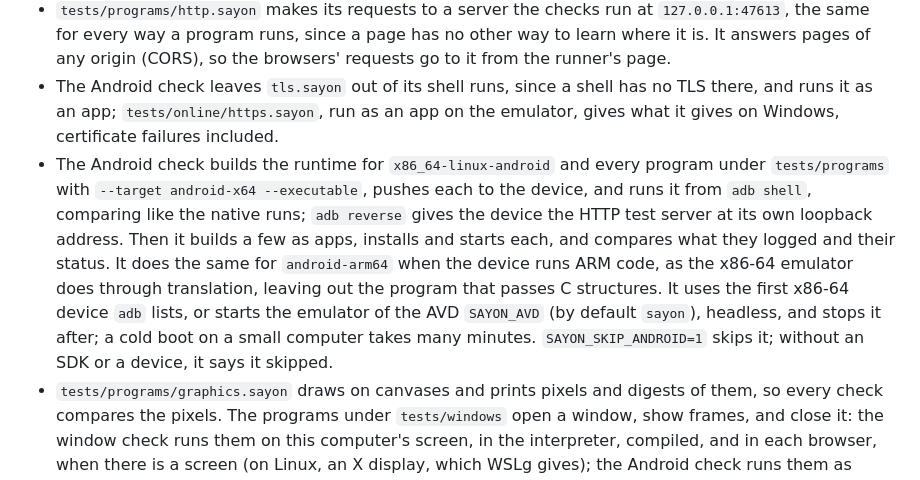
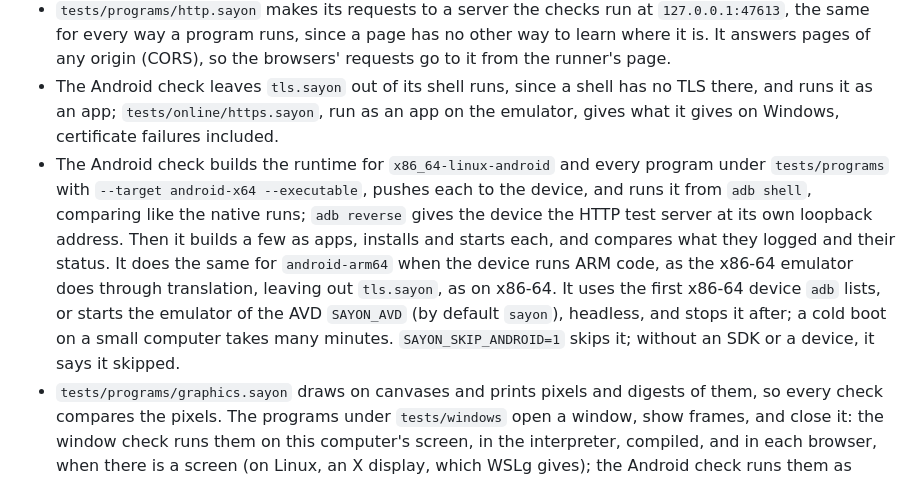
Before and after one commit to sayon-lang/docs.sayon-lang.org, a Markdown page: implementation.md, the part around one of its changes. GitHub-like rendering.

```diff
--- a/implementation.md
+++ b/implementation.md
@@ -373,6 +373,6 @@ Native builds target the host. The runtime library is found next to the `sayon`
 - The web checks build every program under `tests/programs` with `--target web`, with the runtime for `wasm32-unknown-unknown` in `target/lib`, and compare each like the native runs: in Node, through `tests/web/node.mjs`, and in each browser found, headless, from an HTTP server the test runs on this computer, where `tests/web/runner.html` runs each program through its glue and posts what it wrote back. `SAYON_SKIP_WEB=1` and `SAYON_SKIP_BROWSERS=1` skip them; with no browser found, the browser check says it skipped.
 - `tests/programs/http.sayon` makes its requests to a server the checks run at `127.0.0.1:47613`, the same for every way a program runs, since a page has no other way to learn where it is. It answers pages of any origin (CORS), so the browsers' requests go to it from the runner's page.
 - The Android check leaves `tls.sayon` out of its shell runs, since a shell has no TLS there, and runs it as an app; `tests/online/https.sayon`, run as an app on the emulator, gives what it gives on Windows, certificate failures included.
-- The Android check builds the runtime for `x86_64-linux-android` and every program under `tests/programs` with `--target android-x64 --executable`, pushes each to the device, and runs it from `adb shell`, comparing like the native runs; `adb reverse` gives the device the HTTP test server at its own loopback address. Then it builds a few as apps, installs and starts each, and compares what they logged and their status. It does the same for `android-arm64` when the device runs ARM code, as the x86-64 emulator does through translation, leaving out the program that passes C structures. It uses the first x86-64 device `adb` lists, or starts the emulator of the AVD `SAYON_AVD` (by default `sayon`), headless, and stops it after; a cold boot on a small computer takes many minutes. `SAYON_SKIP_ANDROID=1` skips it; without an SDK or a device, it says it skipped.
+- The Android check builds the runtime for `x86_64-linux-android` and every program under `tests/programs` with `--target android-x64 --executable`, pushes each to the device, and runs it from `adb shell`, comparing like the native runs; `adb reverse` gives the device the HTTP test server at its own loopback address. Then it builds a few as apps, installs and starts each, and compares what they logged and their status. It does the same for `android-arm64` when the device runs ARM code, as the x86-64 emulator does through translation, leaving out `tls.sayon`, as on x86-64. It uses the first x86-64 device `adb` lists, or starts the emulator of the AVD `SAYON_AVD` (by default `sayon`), headless, and stops it after; a cold boot on a small computer takes many minutes. `SAYON_SKIP_ANDROID=1` skips it; without an SDK or a device, it says it skipped.
 - `tests/programs/graphics.sayon` draws on canvases and prints pixels and digests of them, so every check compares the pixels. The programs under `tests/windows` open a window, show frames, and close it: the window check runs them on this computer's screen, in the interpreter, compiled, and in each browser, when there is a screen (on Linux, an X display, which WSLg gives); the Android check runs them as apps.
 - Set `SAYON_BLESS=1` to record new expectations, and review the differences before committing them.
```
Also changed, not shown: other parts of implementation.md (+1 -1 lines), features.md (+3 -2 lines), language.md (+2 -2 lines).
